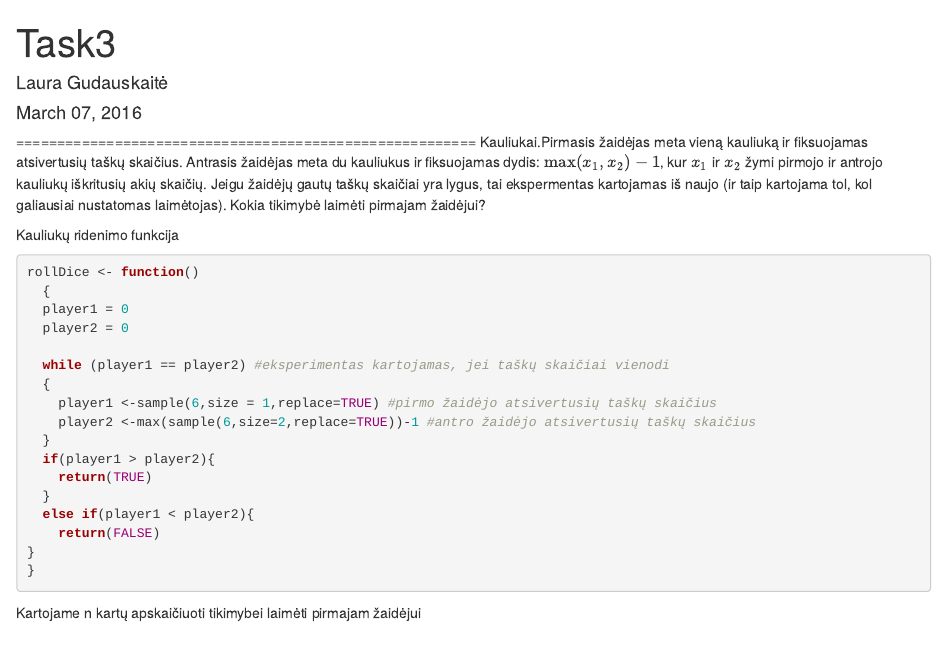
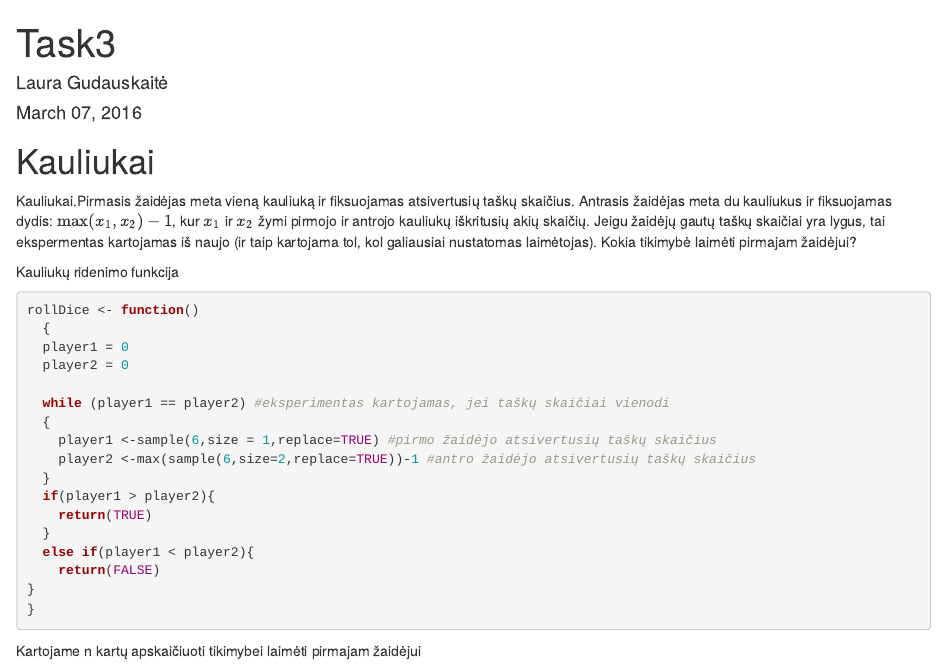
Before and after one commit to gudauskaite/Econometrics, an R Markdown document (Task3/kauliukai.Rmd): the page in a window 1100 px wide, from its top. Rendered offline with R 4.5, knitr and Pandoc, with nearby package versions; code that draws random numbers runs with fixed seeds of ours.

Commit message:
Update kauliukai.Rmd

```diff
--- a/Task3/kauliukai.Rmd
+++ b/Task3/kauliukai.Rmd
@@ -4,6 +4,7 @@ author: "Laura Gudauskaitė"
 date: "March 07, 2016"
 output: html_document
 ---
+Kauliukai
 ========================================================
 Kauliukai.Pirmasis žaidėjas meta vieną kauliuką ir fiksuojamas atsivertusių taškų skaičius. Antrasis žaidėjas meta du kauliukus ir fiksuojamas dydis: $\max(x_1, x_2)-1$, kur $x_1$ ir $x_2$ žymi pirmojo ir antrojo kauliukų iškritusių akių skaičių. Jeigu žaidėjų gautų taškų skaičiai yra lygus, tai ekspermentas kartojamas iš naujo (ir taip kartojama tol, kol galiausiai nustatomas laimėtojas). Kokia tikimybė laimėti pirmajam žaidėjui?
 
```
